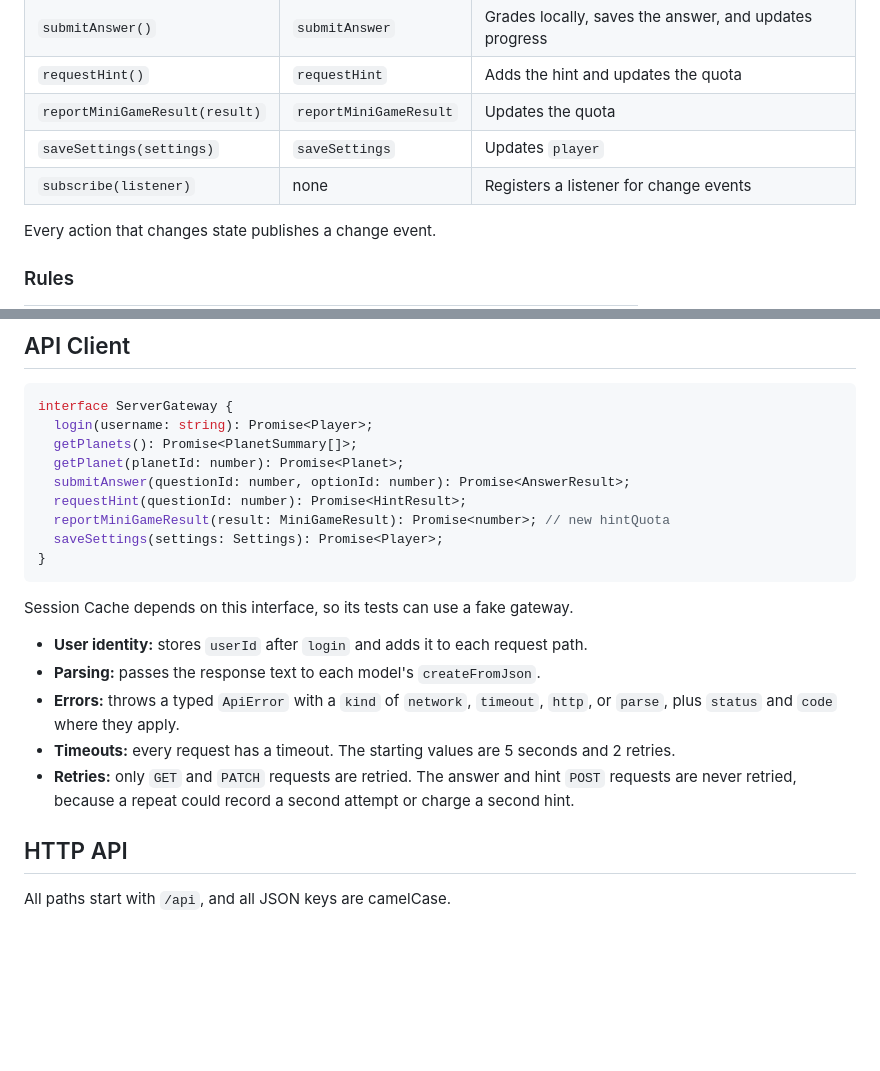
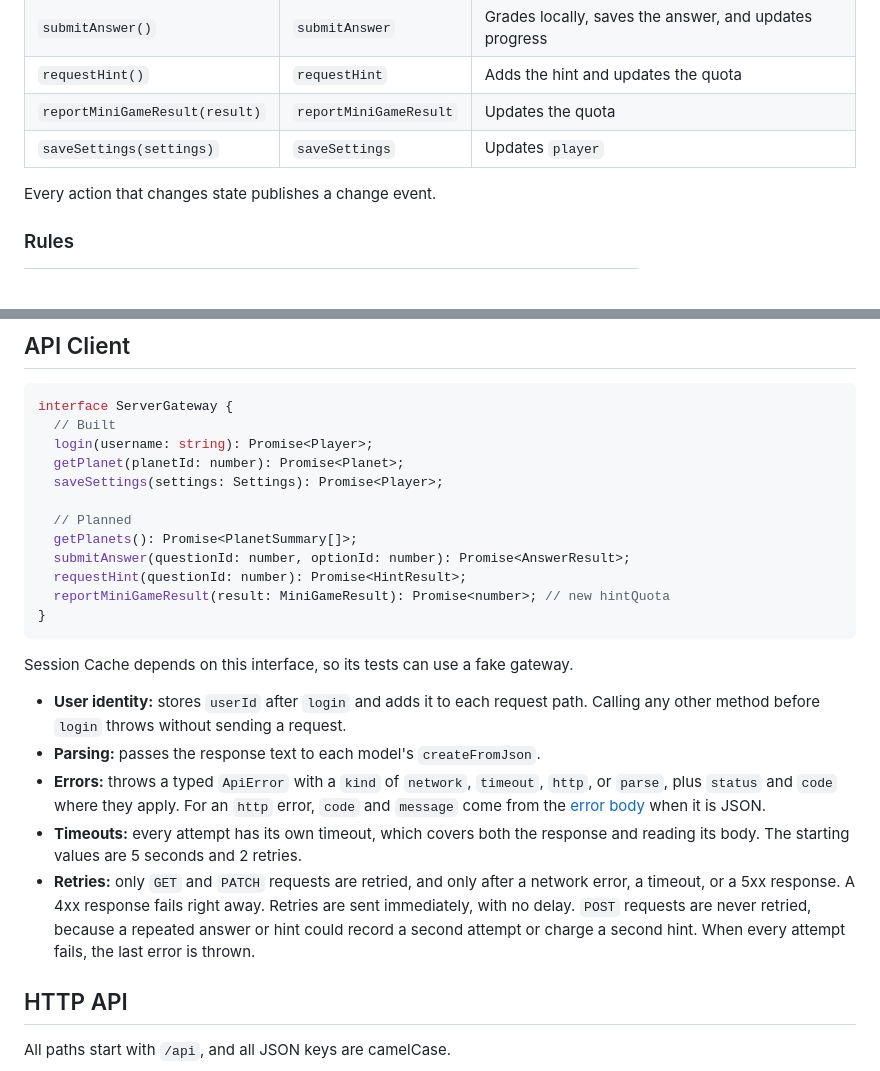
Before and after one commit to jsmanchanda/Graphalaxy---Team-10, a Markdown page: DOCUMENTATION/FRONTEND.md, 2 parts joined by grey strips. Drawn GitHub-style; blank space fills up the shorter version.

````diff
--- a/DOCUMENTATION/FRONTEND.md
+++ b/DOCUMENTATION/FRONTEND.md
@@ -39,7 +53,6 @@ UI --intents--> Game Manager --actions--> Session Cache --requests--> API Client
 | `requestHint()`                | `requestHint`          | Adds the hint and updates the quota                                   |
 | `reportMiniGameResult(result)` | `reportMiniGameResult` | Updates the quota                                                     |
 | `saveSettings(settings)`       | `saveSettings`         | Updates `player`                                                      |
-| `subscribe(listener)`          | none                   | Registers a listener for change events                                |
 
 Every action that changes state publishes a change event.
 
@@ -58,23 +71,26 @@ Every action that changes state publishes a change event.
 
 ```ts
 interface ServerGateway {
+  // Built
   login(username: string): Promise<Player>;
+  getPlanet(planetId: number): Promise<Planet>;
+  saveSettings(settings: Settings): Promise<Player>;
+
+  // Planned
   getPlanets(): Promise<PlanetSummary[]>;
-  getPlanet(planetId: number): Promise<Planet>;
   submitAnswer(questionId: number, optionId: number): Promise<AnswerResult>;
   requestHint(questionId: number): Promise<HintResult>;
   reportMiniGameResult(result: MiniGameResult): Promise<number>; // new hintQuota
-  saveSettings(settings: Settings): Promise<Player>;
 }
 ```
 
 Session Cache depends on this interface, so its tests can use a fake gateway.
 
-- **User identity:** stores `userId` after `login` and adds it to each request path.
+- **User identity:** stores `userId` after `login` and adds it to each request path. Calling any other method before `login` throws without sending a request.
 - **Parsing:** passes the response text to each model's `createFromJson`.
-- **Errors:** throws a typed `ApiError` with a `kind` of `network`, `timeout`, `http`, or `parse`, plus `status` and `code` where they apply.
-- **Timeouts:** every request has a timeout. The starting values are 5 seconds and 2 retries.
-- **Retries:** only `GET` and `PATCH` requests are retried. The answer and hint `POST` requests are never retried, because a repeat could record a second attempt or charge a second hint.
+- **Errors:** throws a typed `ApiError` with a `kind` of `network`, `timeout`, `http`, or `parse`, plus `status` and `code` where they apply. For an `http` error, `code` and `message` come from the [error body](#errors) when it is JSON.
+- **Timeouts:** every attempt has its own timeout, which covers both the response and reading its body. The starting values are 5 seconds and 2 retries.
+- **Retries:** only `GET` and `PATCH` requests are retried, and only after a network error, a timeout, or a 5xx response. A 4xx response fails right away. Retries are sent immediately, with no delay. `POST` requests are never retried, because a repeated answer or hint could record a second attempt or charge a second hint. When every attempt fails, the last error is thrown.
 
 ## HTTP API
 
````
Also changed, not shown: other parts of DOCUMENTATION/FRONTEND.md (+30 -15 lines).
